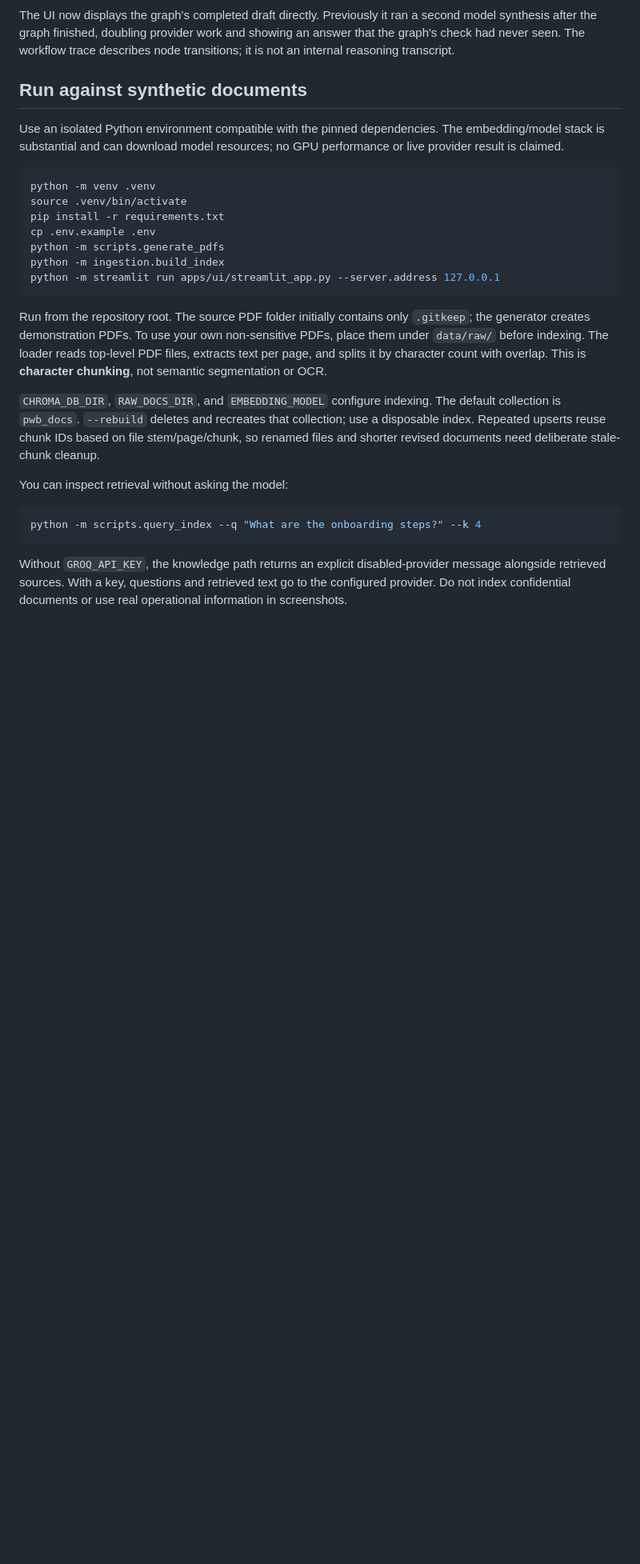
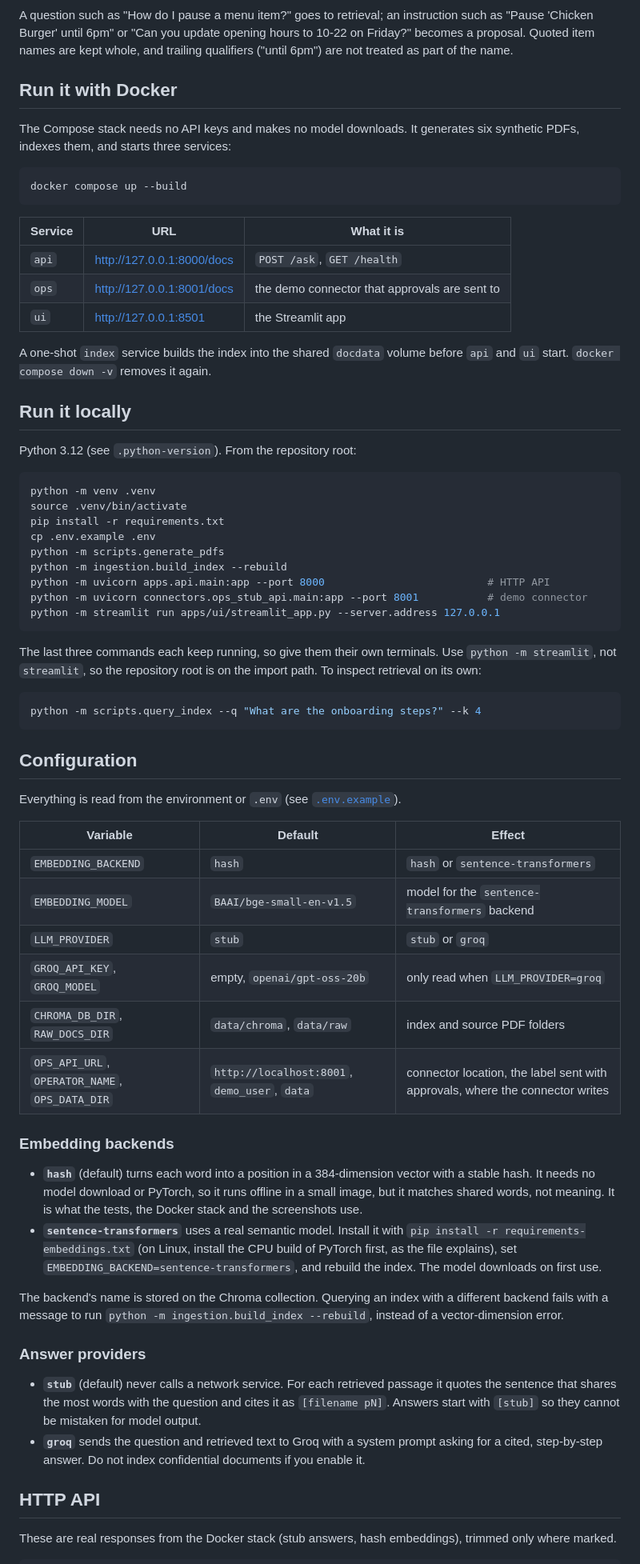
Before and after one commit to Thecodemaster001/PWB_AI_Agent, a Markdown page: README.md, the part around one of its changes. Shown at 80% size. GitHub-like rendering; blank space fills up the shorter version.

````diff
--- a/README.md
+++ b/README.md
@@ -19,10 +21,26 @@ flowchart LR
 ```
 
-The UI now displays the graph's completed draft directly. Previously it ran a second model synthesis after the graph finished, doubling provider work and showing an answer that the graph's check had never seen. The workflow trace describes node transitions; it is not an internal reasoning transcript.
+A question such as "How do I pause a menu item?" goes to retrieval; an instruction such as "Pause 'Chicken Burger' until 6pm" or "Can you update opening hours to 10-22 on Friday?" becomes a proposal. Quoted item names are kept whole, and trailing qualifiers ("until 6pm") are not treated as part of the name.
 
-## Run against synthetic documents
+## Run it with Docker
 
-Use an isolated Python environment compatible with the pinned dependencies. The embedding/model stack is substantial and can download model resources; no GPU performance or live provider result is claimed.
+The Compose stack needs no API keys and makes no model downloads. It generates six synthetic PDFs, indexes them, and starts three services:
+
+```sh
+docker compose up --build
+```
+
+| Service | URL | What it is |
+| --- | --- | --- |
+| `api` | http://127.0.0.1:8000/docs | `POST /ask`, `GET /health` |
+| `ops` | http://127.0.0.1:8001/docs | the demo connector that approvals are sent to |
+| `ui` | http://127.0.0.1:8501 | the Streamlit app |
+
+A one-shot `index` service builds the index into the shared `docdata` volume before `api` and `ui` start. `docker compose down -v` removes it again.
+
+## Run it locally
+
+Python 3.12 (see `.python-version`). From the repository root:
 
 ```sh
 python -m venv .venv
@@ -30,18 +48,44 @@ source .venv/bin/activate
 pip install -r requirements.txt
 cp .env.example .env
 python -m scripts.generate_pdfs
-python -m ingestion.build_index
+python -m ingestion.build_index --rebuild
+python -m uvicorn apps.api.main:app --port 8000                          # HTTP API
+python -m uvicorn connectors.ops_stub_api.main:app --port 8001           # demo connector
 python -m streamlit run apps/ui/streamlit_app.py --server.address 127.0.0.1
 ```
 
-Run from the repository root. The source PDF folder initially contains only `.gitkeep`; the generator creates demonstration PDFs. To use your own non-sensitive PDFs, place them under `data/raw/` before indexing. The loader reads top-level PDF files, extracts text per page, and splits it by character count with overlap. This is **character chunking**, not semantic segmentation or OCR.
-
-`CHROMA_DB_DIR`, `RAW_DOCS_DIR`, and `EMBEDDING_MODEL` configure indexing. The default collection is `pwb_docs`. `--rebuild` deletes and recreates that collection; use a disposable index. Repeated upserts reuse chunk IDs based on file stem/page/chunk, so renamed files and shorter revised documents need deliberate stale-chunk cleanup.
-
-You can inspect retrieval without asking the model:
+The last three commands each keep running, so give them their own terminals. Use `python -m streamlit`, not `streamlit`, so the repository root is on the import path. To inspect retrieval on its own:
 
 ```sh
 python -m scripts.query_index --q "What are the onboarding steps?" --k 4
 ```
 
-Without `GROQ_API_KEY`, the knowledge path returns an explicit disabled-provider message alongside retrieved sources. With a key, questions and retrieved text go to the configured provider. Do not index confidential documents or use real operational information in screenshots.
+## Configuration
+
+Everything is read from the environment or `.env` (see [`.env.example`](.env.example)).
+
+| Variable | Default | Effect |
+| --- | --- | --- |
+| `EMBEDDING_BACKEND` | `hash` | `hash` or `sentence-transformers` |
+| `EMBEDDING_MODEL` | `BAAI/bge-small-en-v1.5` | model for the `sentence-transformers` backend |
+| `LLM_PROVIDER` | `stub` | `stub` or `groq` |
+| `GROQ_API_KEY`, `GROQ_MODEL` | empty, `openai/gpt-oss-20b` | only read when `LLM_PROVIDER=groq` |
+| `CHROMA_DB_DIR`, `RAW_DOCS_DIR` | `data/chroma`, `data/raw` | index and source PDF folders |
+| `OPS_API_URL`, `OPERATOR_NAME`, `OPS_DATA_DIR` | `http://localhost:8001`, `demo_user`, `data` | connector location, the label sent with approvals, where the connector writes |
+
+### Embedding backends
+
+- **`hash`** (default) turns each word into a position in a 384-dimension vector with a stable hash. It needs no model download or PyTorch, so it runs offline in a small image, but it matches shared words, not meaning. It is what the tests, the Docker stack and the screenshots use.
+- **`sentence-transformers`** uses a real semantic model. Install it with `pip install -r requirements-embeddings.txt` (on Linux, install the CPU build of PyTorch first, as the file explains), set `EMBEDDING_BACKEND=sentence-transformers`, and rebuild the index. The model downloads on first use.
+
+The backend's name is stored on the Chroma collection. Querying an index with a different backend fails with a message to run `python -m ingestion.build_index --rebuild`, instead of a vector-dimension error.
+
+### Answer providers
+
+- **`stub`** (default) never calls a network service. For each retrieved passage it quotes the sentence that shares the most words with the question and cites it as `[filename pN]`. Answers start with `[stub]` so they cannot be mistaken for model output.
+- **`groq`** sends the question and retrieved text to Groq with a system prompt asking for a cited, step-by-step answer. Do not index confidential documents if you enable it.
+
+## HTTP API
+
+These are real responses from the Docker stack (stub answers, hash embeddings), trimmed only where marked.
+
````
Also changed, not shown: other parts of README.md (+126 -21 lines), docs/screenshots/action-mobile.png (added), docs/screenshots/knowledge-desktop.png (added), 1 other file.
